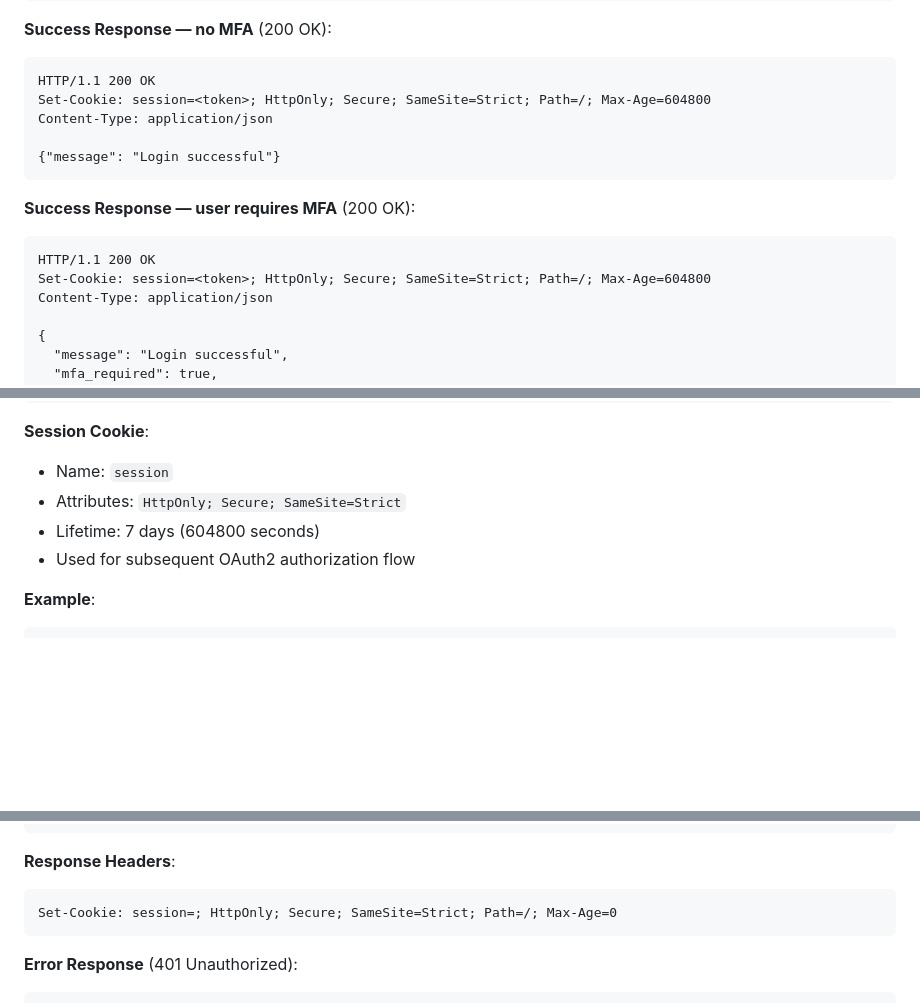
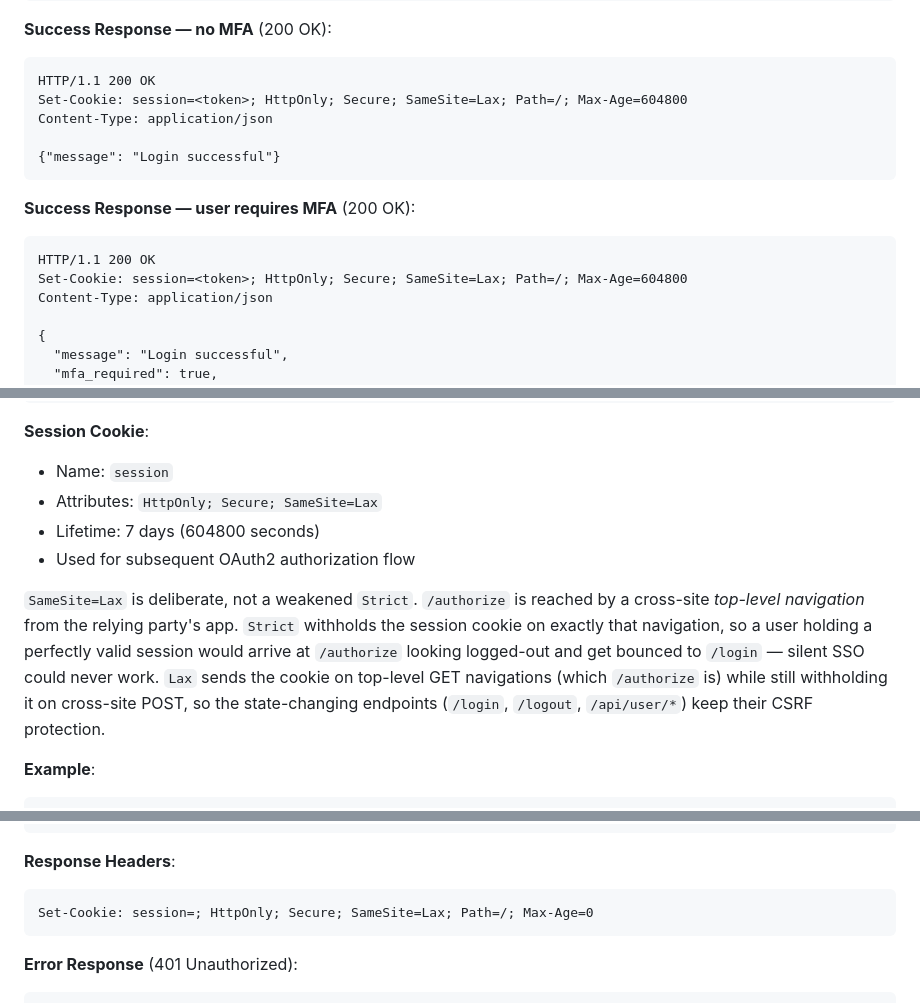
Before and after one commit to tjohncan/auth-server, a Markdown page: api/README.md, 3 parts joined by grey strips. Drawn GitHub-style; blank space fills up the shorter version.

Commit message:
correct docs-only cookie SameSite setting (Lax, not Strict, with excuse)

````diff
--- a/api/README.md
+++ b/api/README.md
@@ -715,7 +715,7 @@ Or with email (requires `EMAIL_SUPPORT`):
 **Success Response — no MFA** (200 OK):
 ```http
 HTTP/1.1 200 OK
-Set-Cookie: session=<token>; HttpOnly; Secure; SameSite=Strict; Path=/; Max-Age=604800
+Set-Cookie: session=<token>; HttpOnly; Secure; SameSite=Lax; Path=/; Max-Age=604800
 Content-Type: application/json
 
 {"message": "Login successful"}
@@ -724,7 +724,7 @@ Content-Type: application/json
 **Success Response — user requires MFA** (200 OK):
 ```http
 HTTP/1.1 200 OK
-Set-Cookie: session=<token>; HttpOnly; Secure; SameSite=Strict; Path=/; Max-Age=604800
+Set-Cookie: session=<token>; HttpOnly; Secure; SameSite=Lax; Path=/; Max-Age=604800
 Content-Type: application/json
 
 {
@@ -747,9 +747,17 @@ When `mfa_required` is true, the session cookie is set but the session's `mfa_co
 
 **Session Cookie**:
 - Name: `session`
-- Attributes: `HttpOnly; Secure; SameSite=Strict`
+- Attributes: `HttpOnly; Secure; SameSite=Lax`
 - Lifetime: 7 days (604800 seconds)
 - Used for subsequent OAuth2 authorization flow
+
+`SameSite=Lax` is deliberate, not a weakened `Strict`. `/authorize` is reached by a cross-site
+*top-level navigation* from the relying party's app. `Strict` withholds the session cookie on
+exactly that navigation, so a user holding a perfectly valid session would arrive at `/authorize`
+looking logged-out and get bounced to `/login` — silent SSO could never work. `Lax` sends the
+cookie on top-level GET navigations (which `/authorize` is) while still withholding it on
+cross-site POST, so the state-changing endpoints (`/login`, `/logout`, `/api/user/*`) keep their
+CSRF protection.
 
 **Example**:
 ```bash
@@ -1744,7 +1752,7 @@ Log out current user (close browser session).
 
 **Response Headers**:
 ```
-Set-Cookie: session=; HttpOnly; Secure; SameSite=Strict; Path=/; Max-Age=0
+Set-Cookie: session=; HttpOnly; Secure; SameSite=Lax; Path=/; Max-Age=0
 ```
 
 **Error Response** (401 Unauthorized):
````
Also changed, not shown: other parts of api/README.md (+1 -1 lines), README.md (+1 -1 lines).
